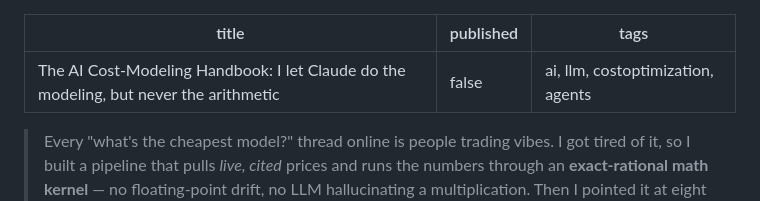
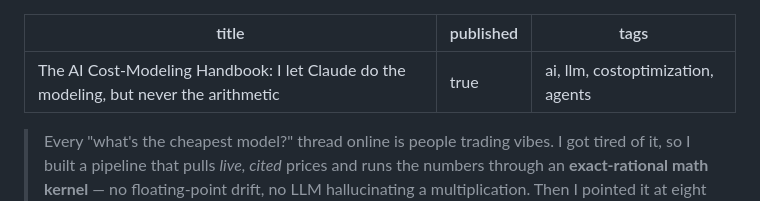
Before and after one commit to copyleftdev/rational, a Markdown page: article/the-ai-cost-modeling-handbook.md, the part around the change. Rendered like a GitHub page.

Commit message:
Set article published: true
Co-Authored-By: Claude Opus 4.8 (1M context) <noreply@anthropic.com>

```diff
--- a/article/the-ai-cost-modeling-handbook.md
+++ b/article/the-ai-cost-modeling-handbook.md
@@ -1,6 +1,6 @@
 ---
 title: "The AI Cost-Modeling Handbook: I let Claude do the modeling, but never the arithmetic"
-published: false
+published: true
 tags: ai, llm, costoptimization, agents
 ---
 
```
